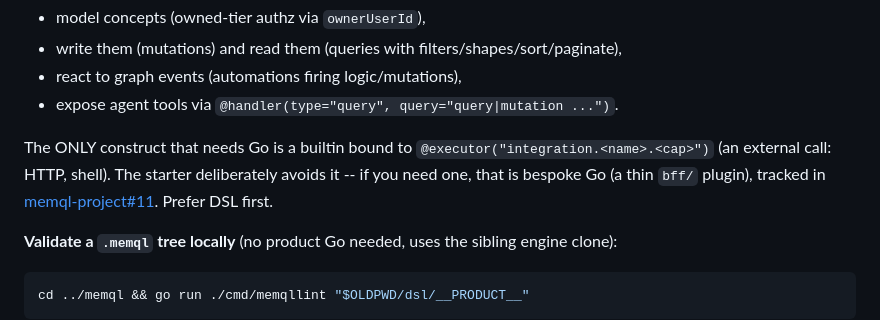
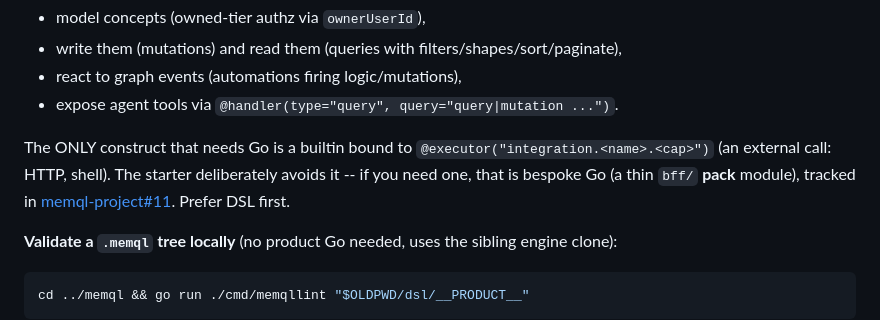
Before and after one commit to znasllc-io/memql-project, a Markdown page: ONBOARDING.md, the part around the change. Drawn GitHub-style.

```diff
--- a/ONBOARDING.md
+++ b/ONBOARDING.md
@@ -127,7 +127,7 @@ section.
 The ONLY construct that needs Go is a builtin bound to
 `@executor("integration.<name>.<cap>")` (an external call: HTTP, shell). The
 starter deliberately avoids it -- if you need one, that is bespoke Go (a thin
-`bff/` plugin), tracked in
+`bff/` **pack** module), tracked in
 [memql-project#11](https://github.com/znasllc-io/memql-project/issues/11).
 Prefer DSL first.
 
```
Also changed, not shown: docs/design/bff-payload.md (+26 -13 lines).
